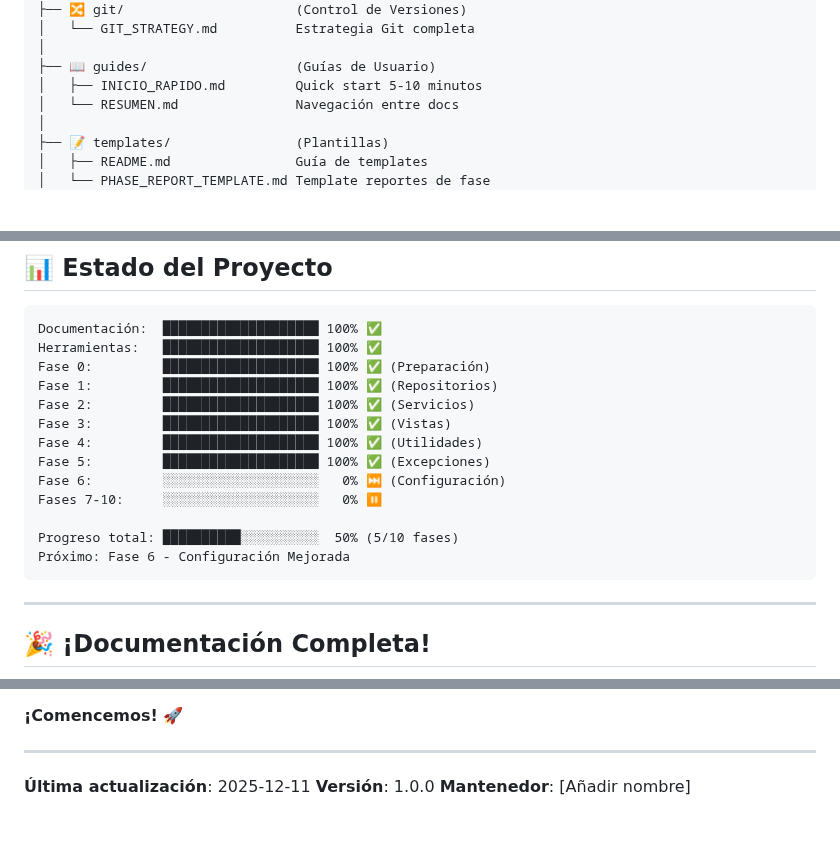
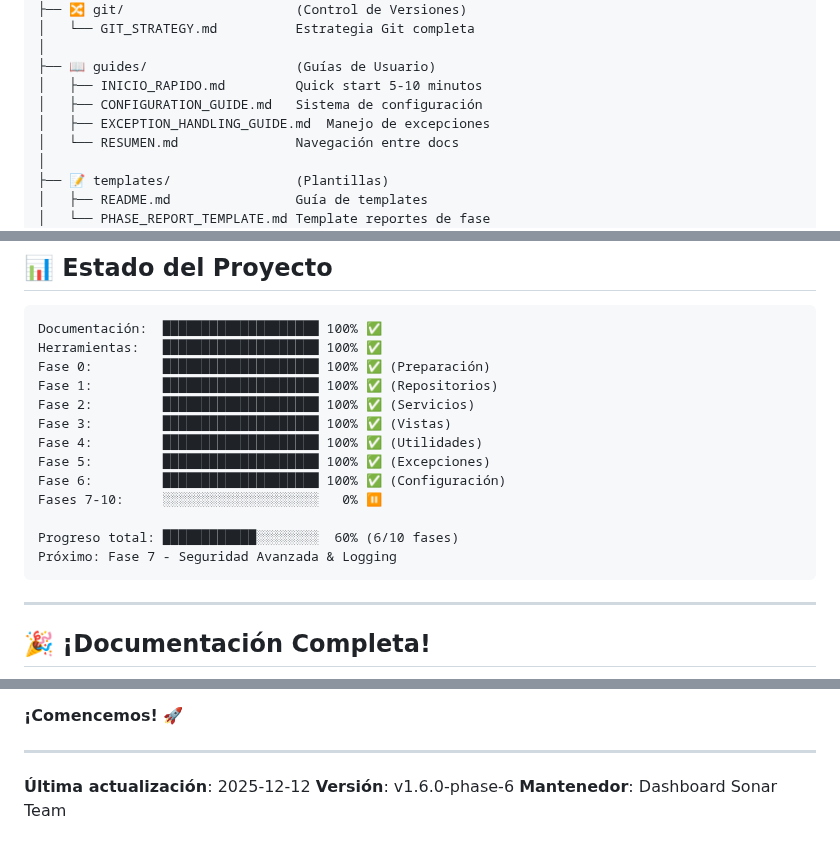
Before and after one commit to jfdelafuente/dashboardsonar-application-python, a Markdown page: docs/README.md, 3 parts joined by grey strips. Drawn GitHub-style; blank space fills up the shorter version.

````diff
--- a/docs/README.md
+++ b/docs/README.md
@@ -20,6 +20,8 @@ docs/
 │
 ├── 📖 guides/                   (Guías de Usuario)
 │   ├── INICIO_RAPIDO.md         Quick start 5-10 minutos
+│   ├── CONFIGURATION_GUIDE.md   Sistema de configuración
+│   ├── EXCEPTION_HANDLING_GUIDE.md  Manejo de excepciones
 │   └── RESUMEN.md               Navegación entre docs
 │
 ├── 📝 templates/                (Plantillas)
@@ -449,11 +453,11 @@ Fase 2:         ████████████████████ 100
 Fase 3:         ████████████████████ 100% ✅ (Vistas)
 Fase 4:         ████████████████████ 100% ✅ (Utilidades)
 Fase 5:         ████████████████████ 100% ✅ (Excepciones)
-Fase 6:         ░░░░░░░░░░░░░░░░░░░░   0% ⏭️ (Configuración)
+Fase 6:         ████████████████████ 100% ✅ (Configuración)
 Fases 7-10:     ░░░░░░░░░░░░░░░░░░░░   0% ⏸️
 
-Progreso total: ██████████░░░░░░░░░░  50% (5/10 fases)
-Próximo: Fase 6 - Configuración Mejorada
+Progreso total: ████████████░░░░░░░░  60% (6/10 fases)
+Próximo: Fase 7 - Seguridad Avanzada & Logging
 ```
 
 ---
@@ -472,6 +476,6 @@ Todo está preparado para iniciar la refactorización con:
 
 ---
 
-**Última actualización**: 2025-12-11
-**Versión**: 1.0.0
-**Mantenedor**: [Añadir nombre]
+**Última actualización**: 2025-12-12
+**Versión**: v1.6.0-phase-6
+**Mantenedor**: Dashboard Sonar Team
````
Also changed, not shown: other parts of docs/README.md (+2 -0 lines), README.md (+10 -8 lines), docs/reports/README.md (+6 -5 lines).
